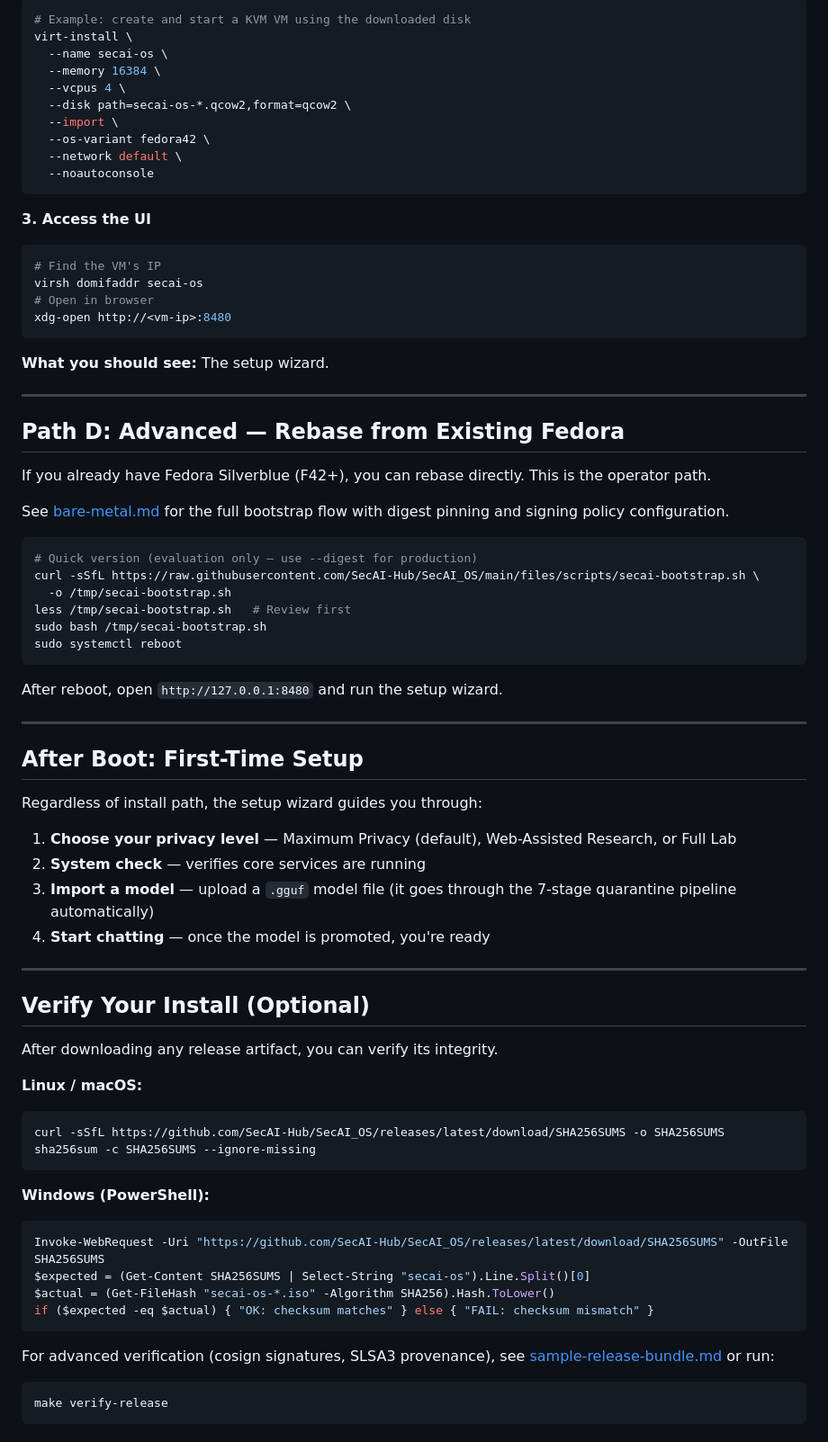
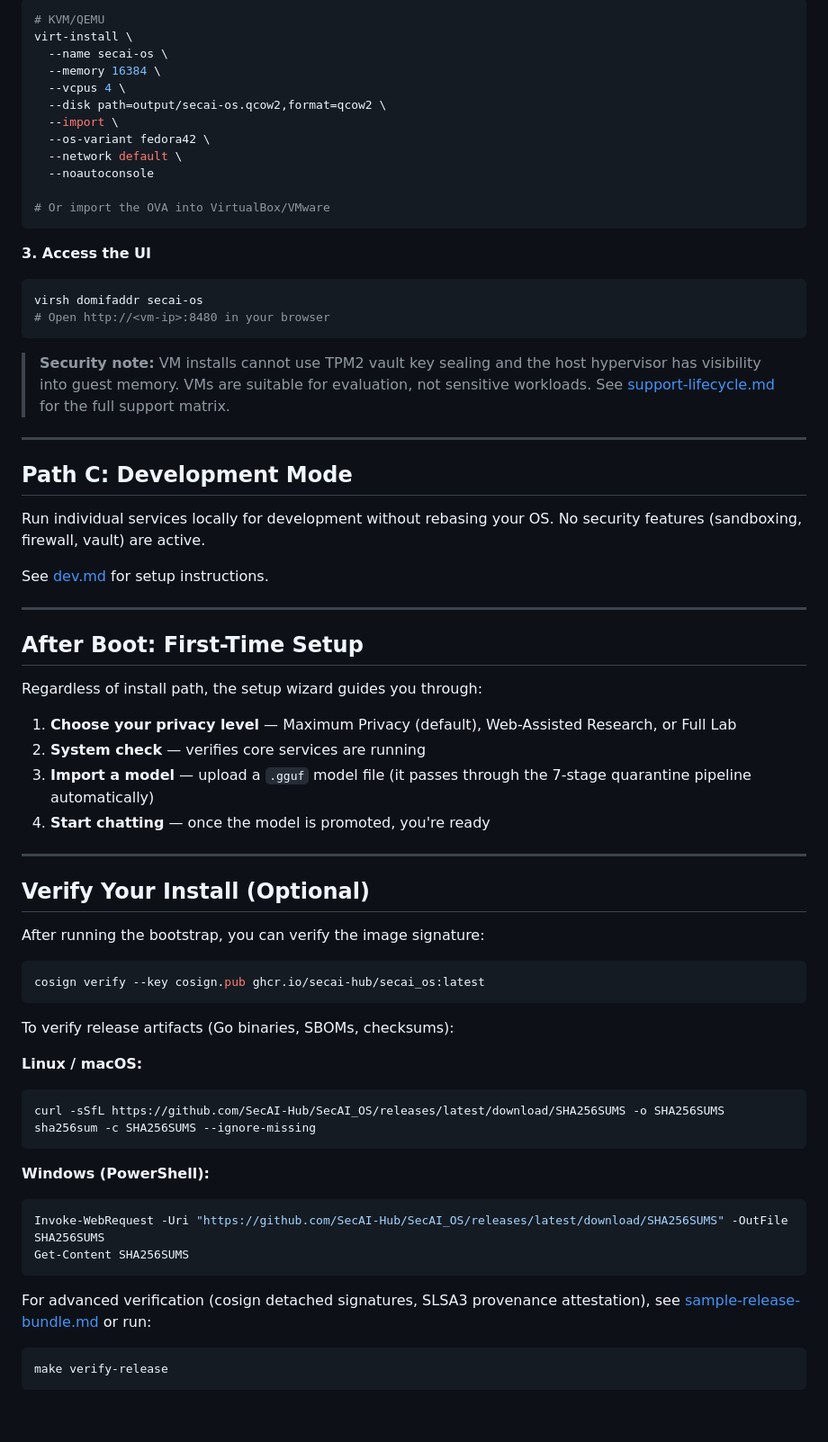
Before and after one commit to SecAI-Hub/SecAI_OS, a Markdown page: docs/install/quickstart.md, the part around one of its changes. Shown at 90% size. Drawn GitHub-style; blank space fills up the shorter version.

````diff
--- a/docs/install/quickstart.md
+++ b/docs/install/quickstart.md
@@ -86,46 +82,35 @@ Go to the [latest release](https://github.com/SecAI-Hub/SecAI_OS/releases/latest
 
 ```bash
-# Example: create and start a KVM VM using the downloaded disk
+# KVM/QEMU
 virt-install \
   --name secai-os \
   --memory 16384 \
   --vcpus 4 \
-  --disk path=secai-os-*.qcow2,format=qcow2 \
+  --disk path=output/secai-os.qcow2,format=qcow2 \
   --import \
   --os-variant fedora42 \
   --network default \
   --noautoconsole
+
+# Or import the OVA into VirtualBox/VMware
 ```
 
 **3. Access the UI**
 
 ```bash
-# Find the VM's IP
 virsh domifaddr secai-os
-# Open in browser
-xdg-open http://<vm-ip>:8480
+# Open http://<vm-ip>:8480 in your browser
 ```
 
-**What you should see:** The setup wizard.
+> **Security note:** VM installs cannot use TPM2 vault key sealing and the host hypervisor has visibility into guest memory. VMs are suitable for evaluation, not sensitive workloads. See [support-lifecycle.md](../support-lifecycle.md) for the full support matrix.
 
 ---
 
-## Path D: Advanced — Rebase from Existing Fedora
+## Path C: Development Mode
 
-If you already have Fedora Silverblue (F42+), you can rebase directly. This is the operator path.
+Run individual services locally for development without rebasing your OS. No security features (sandboxing, firewall, vault) are active.
 
-See [bare-metal.md](bare-metal.md) for the full bootstrap flow with digest pinning and signing policy configuration.
-
-```bash
-# Quick version (evaluation only — use --digest for production)
-curl -sSfL https://raw.githubusercontent.com/SecAI-Hub/SecAI_OS/main/files/scripts/secai-bootstrap.sh \
-  -o /tmp/secai-bootstrap.sh
-less /tmp/secai-bootstrap.sh   # Review first
-sudo bash /tmp/secai-bootstrap.sh
-sudo systemctl reboot
-```
-
-After reboot, open `http://127.0.0.1:8480` and run the setup wizard.
+See [dev.md](dev.md) for setup instructions.
 
 ---
 
@@ -135,14 +120,20 @@ Regardless of install path, the setup wizard guides you through:
 
 1. **Choose your privacy level** — Maximum Privacy (default), Web-Assisted Research, or Full Lab
 2. **System check** — verifies core services are running
-3. **Import a model** — upload a `.gguf` model file (it goes through the 7-stage quarantine pipeline automatically)
+3. **Import a model** — upload a `.gguf` model file (it passes through the 7-stage quarantine pipeline automatically)
 4. **Start chatting** — once the model is promoted, you're ready
 
 ---
 
 ## Verify Your Install (Optional)
 
-After downloading any release artifact, you can verify its integrity.
+After running the bootstrap, you can verify the image signature:
+
+```bash
+cosign verify --key cosign.pub ghcr.io/secai-hub/secai_os:latest
+```
+
+To verify release artifacts (Go binaries, SBOMs, checksums):
 
 **Linux / macOS:**
 ```bash
@@ -153,12 +144,10 @@ sha256sum -c SHA256SUMS --ignore-missing
 **Windows (PowerShell):**
 ```powershell
 Invoke-WebRequest -Uri "https://github.com/SecAI-Hub/SecAI_OS/releases/latest/download/SHA256SUMS" -OutFile SHA256SUMS
-$expected = (Get-Content SHA256SUMS | Select-String "secai-os").Line.Split()[0]
-$actual = (Get-FileHash "secai-os-*.iso" -Algorithm SHA256).Hash.ToLower()
-if ($expected -eq $actual) { "OK: checksum matches" } else { "FAIL: checksum mismatch" }
+Get-Content SHA256SUMS
 ```
 
-For advanced verification (cosign signatures, SLSA3 provenance), see [sample-release-bundle.md](../docs/sample-release-bundle.md) or run:
+For advanced verification (cosign detached signatures, SLSA3 provenance attestation), see [sample-release-bundle.md](../sample-release-bundle.md) or run:
 ```bash
 make verify-release
 ```
````
Also changed, not shown: other parts of docs/install/quickstart.md (+59 -49 lines), README.md (+34 -17 lines).
